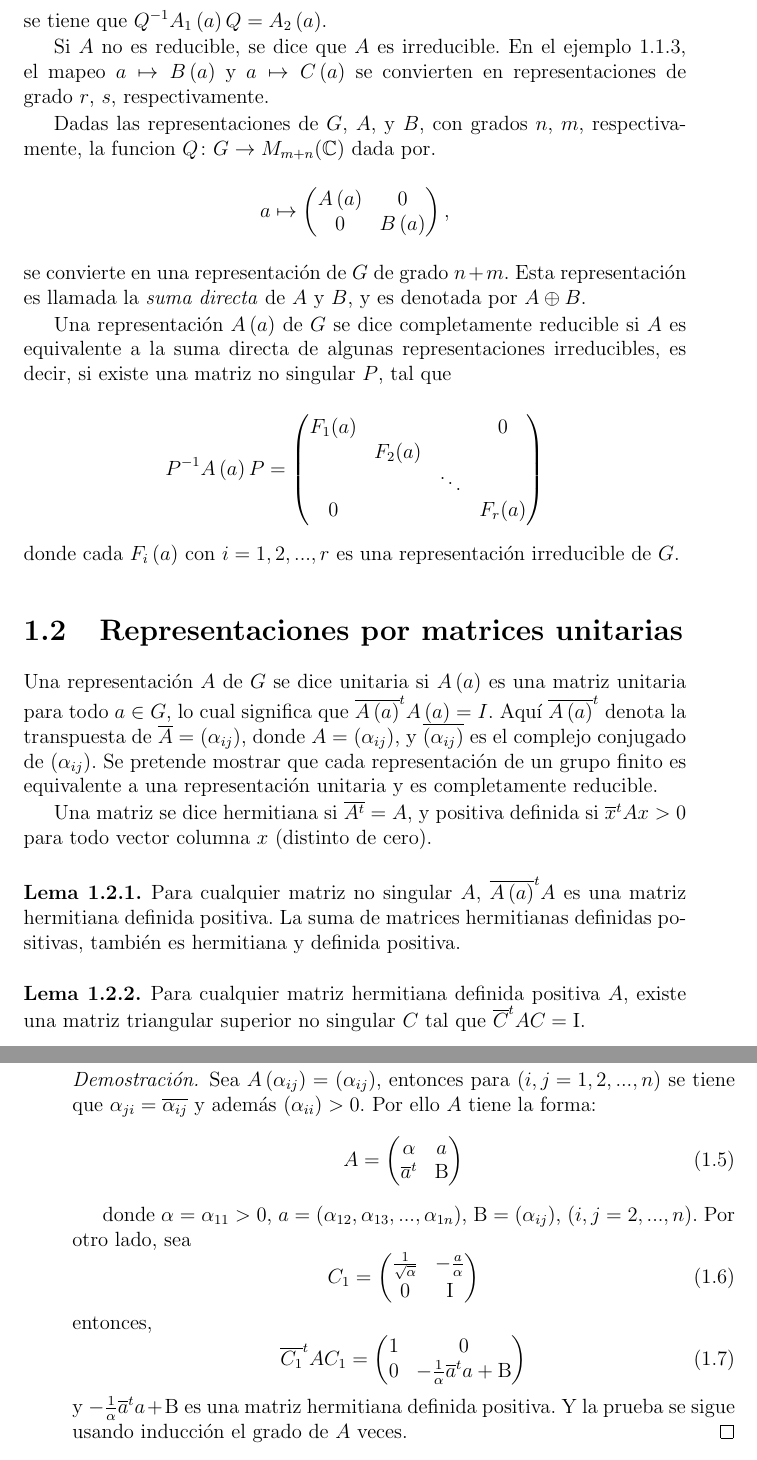
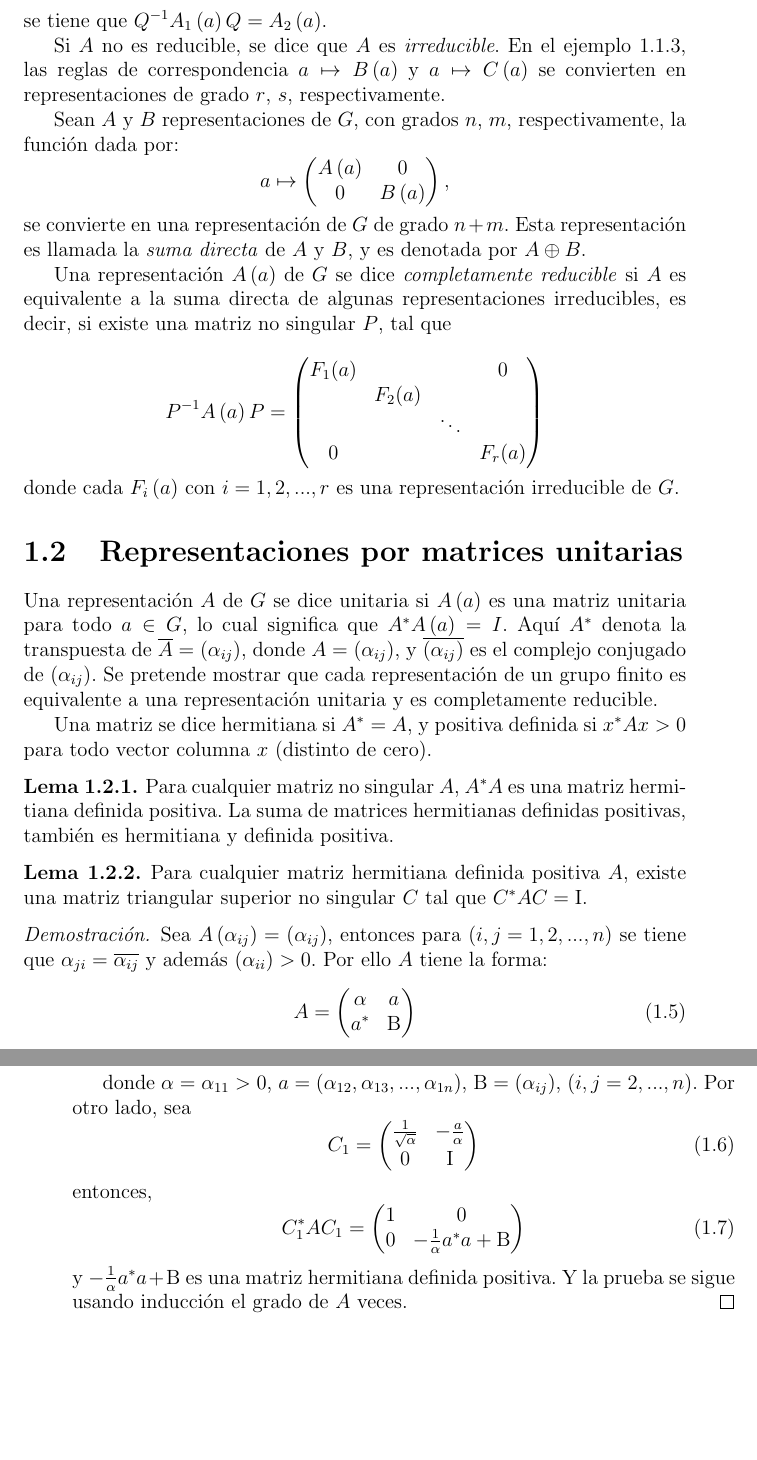
Before and after one commit to leunamCampero/Tesis, a LaTeX thesis (LaTeX/tesis.tex): two parts of pages 6 and 7 of 23, joined at a grey line, cut so that both start at the same text, the shorter picture padded with empty space. Compiled offline with pdfLaTeX.

Commit message:
Realicé cambios en el lema l2_2

```diff
--- a/LaTeX/tesis.tex
+++ b/LaTeX/tesis.tex
@@ -333,13 +333,13 @@ grado $r$ y $s$ respectivamente y para $Q$ de la siguiente manera:
 \end{equation*}
 se tiene que $Q^{-1}A_{1}\left(a\right)Q=A_{2}\left(a\right)$.
 
-Si $A$ no es reducible, se dice que $A$ es irreducible. En el ejemplo
-\ref{Ej3}, el mapeo $a \mapsto B\left(a\right)$ y
+Si $A$ no es reducible, se dice que $A$ es \emph{irreducible}. En el ejemplo
+\ref{Ej3}, las reglas de correspondencia $a \mapsto B\left(a\right)$ y
 $a \mapsto C\left(a\right)$ se convierten en representaciones de
 grado~$r$,~$s$, respectivamente.
 
-Dadas las representaciones de $G$, $A$, y $B$, con grados $n$, $m$,
-respectivamente, la funcion $Q\colon G\to M_{m+n}(\mathbb{C})$ dada por.
+Sean $A$ y $B$ representaciones de $G$, con grados $n$, $m$,
+respectivamente, la función dada por:
 \begin{equation*}
   a\mapsto
   \begin{pmatrix}
@@ -351,8 +351,8 @@ se convierte en una representación de $G$ de grado $n+m$. Esta
 representación es llamada la \emph{suma directa} de $A$ y
 $B$, y es denotada por $A \oplus B$.
 
-Una representación $A\left(a\right)$ de $G$ se dice completamente
-reducible si $A$ es equivalente a la suma directa de algunas
+Una representación $A\left(a\right)$ de $G$ se dice \emph{completamente
+reducible} si $A$ es equivalente a la suma directa de algunas
 representaciones irreducibles, es decir, si existe una matriz no singular
 $P$, tal que
 
@@ -373,24 +373,21 @@ representación irreducible de $G$.
 
 Una representación $A$ de $G$ se dice unitaria si $A\left(a\right)$ es
 una matriz unitaria para todo $a \in G$, lo cual significa que
-$\overline{A\left(a\right)}^{t}A\left(a\right)=I$. Aquí
-$\overline{A\left(a\right)}^{t}$ denota la transpuesta de
+$A^{*}A\left(a\right)=I$. Aquí $A^{*}$ denota la transpuesta de
 $\overline{A}=\left(\alpha_{ij}\right)$, donde
 $A=\left(\alpha_{ij}\right)$, y $\overline{\left(\alpha_{ij}\right)}$
 es el complejo conjugado de $\left(\alpha_{ij}\right)$. Se pretende
 mostrar que cada representación de un grupo finito es equivalente a
 una representación unitaria y es completamente reducible.
 
-Una matriz se dice hermitiana si $\overline{A^{t}}=A$, y positiva
-definida si $\overline{x}^{t}Ax>0$ para todo vector columna $x$
-(distinto de cero).
+Una matriz se dice hermitiana si $A^{*}=A$, y positiva definida si
+$x^{*}Ax>0$ para todo vector columna $x$ (distinto de cero).
 
 \begin{lemma}
   \label{l2_1}
-  Para cualquier matriz no singular $A$,
-  $\overline{A\left(a\right)}^{t}A$ es una matriz hermitiana definida
-  positiva. La suma de matrices hermitianas definidas positivas,
-  también es hermitiana y definida positiva.
+  Para cualquier matriz no singular $A$, $A^{*}A$ es una matriz
+  hermitiana definida positiva. La suma de matrices hermitianas
+  definidas positivas, también es hermitiana y definida positiva.
 
 \end{lemma}
 
@@ -398,7 +395,7 @@ definida si $\overline{x}^{t}Ax>0$ para todo vector columna $x$
   \label{l2_2}
    Para cualquier matriz hermitiana definida positiva
 $A$, existe una matriz triangular superior no singular $C$ tal que
-$\overline{C}^{t}AC=\mathrm{I}$.
+$C^{*}AC=\mathrm{I}$.
 \end{lemma}
 
 \begin{proof}
@@ -411,7 +408,7 @@ $\overline{C}^{t}AC=\mathrm{I}$.
      A=
      \begin{pmatrix}
     \alpha & a \\
-    \overline{a}^{t} & \mathrm{B}
+    a^{*} & \mathrm{B}
   \end{pmatrix}
   \end{equation}
 
@@ -430,15 +427,15 @@ $\overline{C}^{t}AC=\mathrm{I}$.
 entonces,
 \begin{equation}
    \label{eq:4}
-  \overline{C_{1}}^{t}AC_{1} =
+  C_{1}^{*}AC_{1} =
   \begin{pmatrix}
     1 & 0 \\
-    0 & -\frac{1}{\alpha}\overline{a}^{t}a+\mathrm{B}
+    0 & -\frac{1}{\alpha}a^{*}a+\mathrm{B}
   \end{pmatrix}
 \end{equation}
-y $-\frac{1}{\alpha}\overline{a}^{t}a+\mathrm{B}$ es una matriz
-hermitiana definida positiva. Y la prueba se sigue usando inducción el
-grado de $A$ veces.
+y $-\frac{1}{\alpha}a^{*}a+\mathrm{B}$ es una matriz hermitiana
+definida positiva. Y la prueba se sigue usando inducción el grado de
+$A$ veces.
 \end{proof}
 
 \begin{theorem}
```
